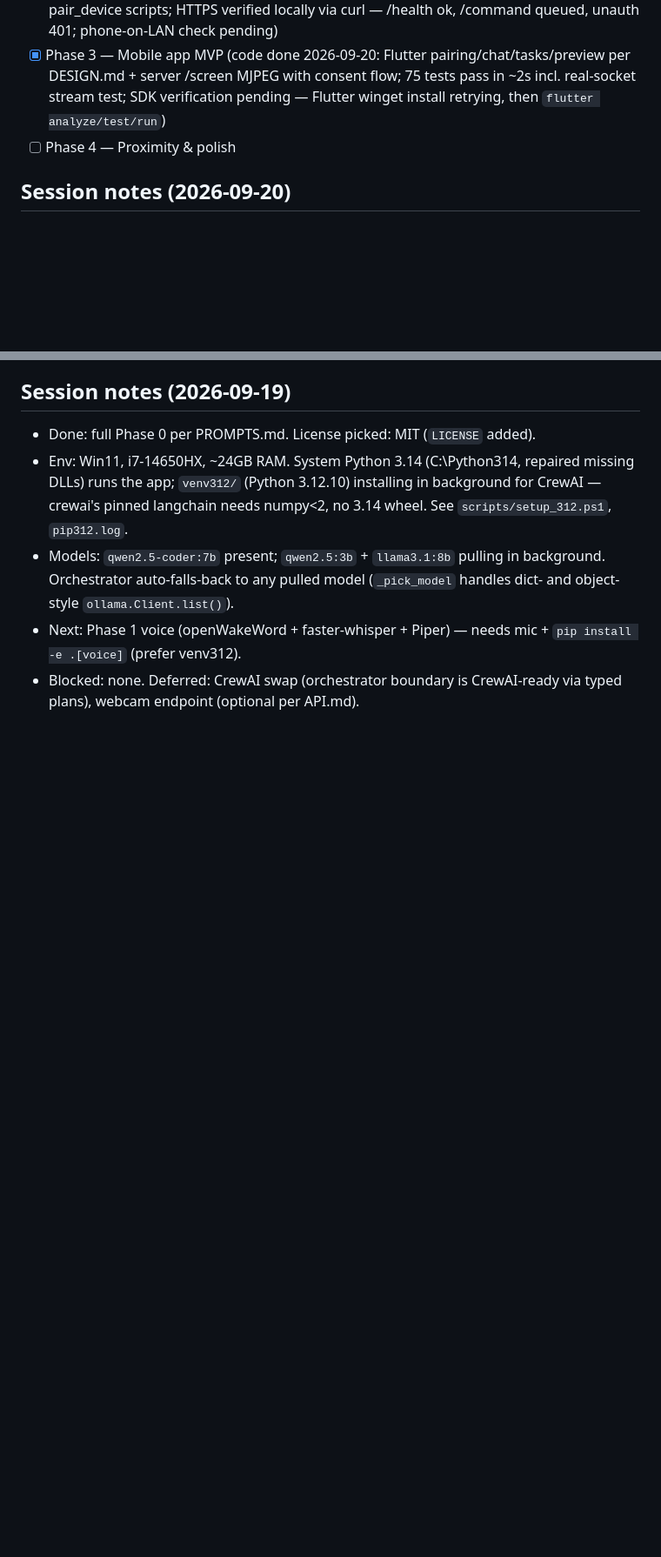
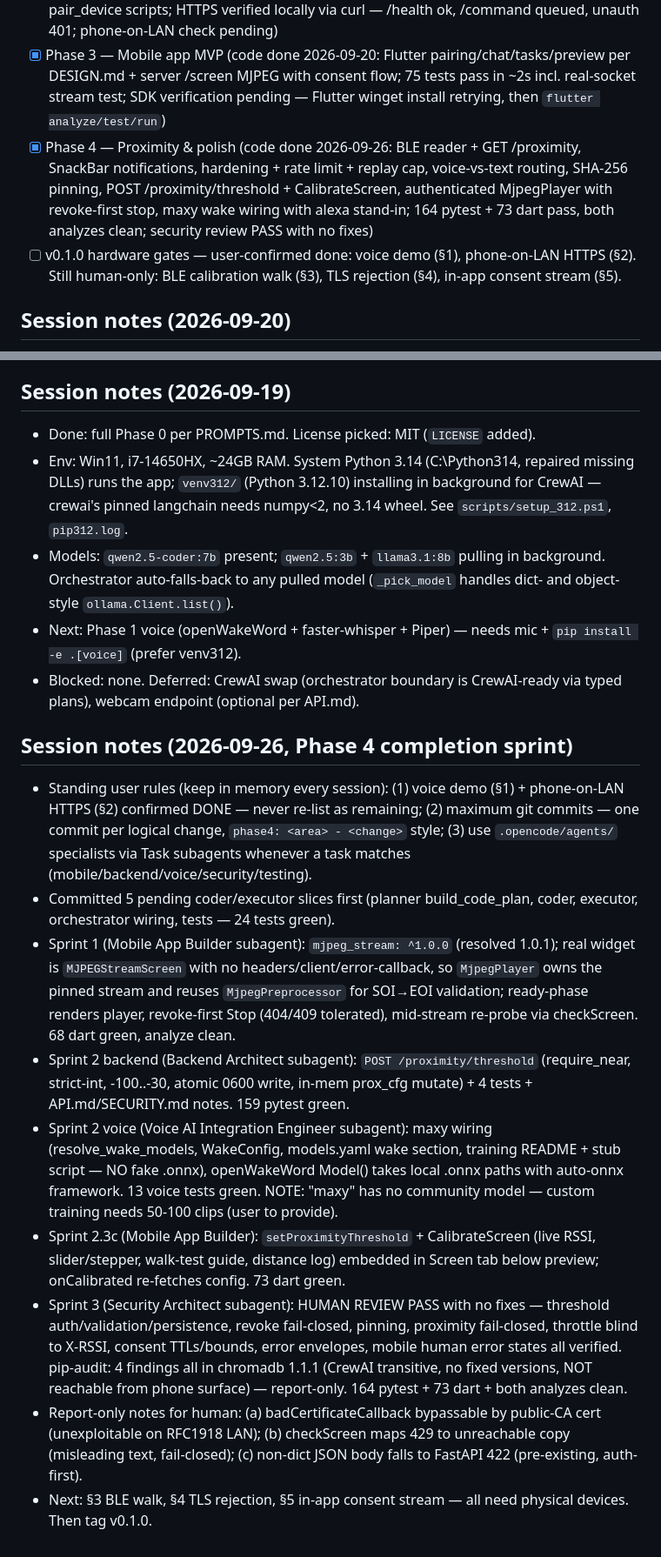
Before and after one commit to phoros-code/KREW, a Markdown page: CLAUDE.md, 2 parts joined by grey strips. Shown at 87% size. Rendered like a GitHub page; blank space fills up the shorter version.

Commit message:
phase4: record completion sprint status and standing user rules

```diff
--- a/CLAUDE.md
+++ b/CLAUDE.md
@@ -40,7 +40,8 @@ A local-first, multi-agent AI assistant. Runs on the user's laptop, controlled f
 - [x] Phase 1 — Voice loop (code done 2026-09-19: wake/stt/tts/voice_loop + 7 loop tests; hardware verification pending — mic + `pip install -e .[voice]` + Piper model download + live out-loud demo)
 - [x] Phase 2 — Control server (code done 2026-09-19: token auth + lockout/idle/rotation, /command /events /health, proximity fail-closed, JSONL events, TLS gen_cert + serve + pair_device scripts; HTTPS verified locally via curl — /health ok, /command queued, unauth 401; phone-on-LAN check pending)
 - [x] Phase 3 — Mobile app MVP (code done 2026-09-20: Flutter pairing/chat/tasks/preview per DESIGN.md + server /screen MJPEG with consent flow; 75 tests pass in ~2s incl. real-socket stream test; SDK verification pending — Flutter winget install retrying, then `flutter analyze/test/run`)
-- [ ] Phase 4 — Proximity & polish
+- [x] Phase 4 — Proximity & polish (code done 2026-09-26: BLE reader + GET /proximity, SnackBar notifications, hardening + rate limit + replay cap, voice-vs-text routing, SHA-256 pinning, POST /proximity/threshold + CalibrateScreen, authenticated MjpegPlayer with revoke-first stop, maxy wake wiring with alexa stand-in; 164 pytest + 73 dart pass, both analyzes clean; security review PASS with no fixes)
+- [ ] v0.1.0 hardware gates — user-confirmed done: voice demo (§1), phone-on-LAN HTTPS (§2). Still human-only: BLE calibration walk (§3), TLS rejection (§4), in-app consent stream (§5).
 
 ## Session notes (2026-09-20)
 
@@ -101,3 +102,15 @@ A local-first, multi-agent AI assistant. Runs on the user's laptop, controlled f
 - Models: `qwen2.5-coder:7b` present; `qwen2.5:3b` + `llama3.1:8b` pulling in background. Orchestrator auto-falls-back to any pulled model (`_pick_model` handles dict- and object-style `ollama.Client.list()`).
 - Next: Phase 1 voice (openWakeWord + faster-whisper + Piper) — needs mic + `pip install -e .[voice]` (prefer venv312).
 - Blocked: none. Deferred: CrewAI swap (orchestrator boundary is CrewAI-ready via typed plans), webcam endpoint (optional per API.md).
+
+## Session notes (2026-09-26, Phase 4 completion sprint)
+
+- Standing user rules (keep in memory every session): (1) voice demo (§1) + phone-on-LAN HTTPS (§2) confirmed DONE — never re-list as remaining; (2) maximum git commits — one commit per logical change, `phase4: <area> - <change>` style; (3) use `.opencode/agents/` specialists via Task subagents whenever a task matches (mobile/backend/voice/security/testing).
+- Committed 5 pending coder/executor slices first (planner build_code_plan, coder, executor, orchestrator wiring, tests — 24 tests green).
+- Sprint 1 (Mobile App Builder subagent): `mjpeg_stream: ^1.0.0` (resolved 1.0.1); real widget is `MJPEGStreamScreen` with no headers/client/error-callback, so `MjpegPlayer` owns the pinned stream and reuses `MjpegPreprocessor` for SOI→EOI validation; ready-phase renders player, revoke-first Stop (404/409 tolerated), mid-stream re-probe via checkScreen. 68 dart green, analyze clean.
+- Sprint 2 backend (Backend Architect subagent): `POST /proximity/threshold` (require_near, strict-int, -100..-30, atomic 0600 write, in-mem prox_cfg mutate) + 4 tests + API.md/SECURITY.md notes. 159 pytest green.
+- Sprint 2 voice (Voice AI Integration Engineer subagent): maxy wiring (resolve_wake_models, WakeConfig, models.yaml wake section, training README + stub script — NO fake .onnx), openWakeWord Model() takes local .onnx paths with auto-onnx framework. 13 voice tests green. NOTE: "maxy" has no community model — custom training needs 50-100 clips (user to provide).
+- Sprint 2.3c (Mobile App Builder): `setProximityThreshold` + CalibrateScreen (live RSSI, slider/stepper, walk-test guide, distance log) embedded in Screen tab below preview; onCalibrated re-fetches config. 73 dart green.
+- Sprint 3 (Security Architect subagent): HUMAN REVIEW PASS with no fixes — threshold auth/validation/persistence, revoke fail-closed, pinning, proximity fail-closed, throttle blind to X-RSSI, consent TTLs/bounds, error envelopes, mobile human error states all verified. pip-audit: 4 findings all in chromadb 1.1.1 (CrewAI transitive, no fixed versions, NOT reachable from phone surface) — report-only. 164 pytest + 73 dart + both analyzes clean.
+- Report-only notes for human: (a) badCertificateCallback bypassable by public-CA cert (unexploitable on RFC1918 LAN); (b) checkScreen maps 429 to unreachable copy (misleading text, fail-closed); (c) non-dict JSON body falls to FastAPI 422 (pre-existing, auth-first).
+- Next: §3 BLE walk, §4 TLS rejection, §5 in-app consent stream — all need physical devices. Then tag v0.1.0.
```
